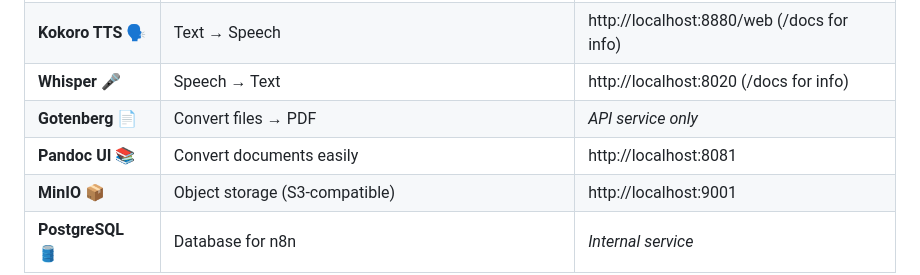
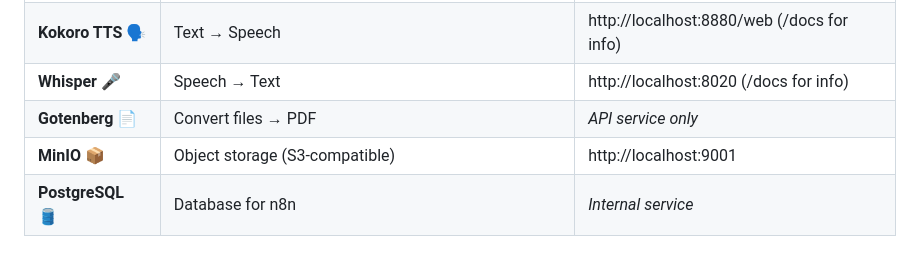
Before and after one commit to fedebarra/local-ai, a Markdown page: README.md, the part around the change. Rendered like a GitHub page; blank space fills up the shorter version.

Commit message:
Remove Pandoc UI from README services list
Removed Pandoc UI entry from the services list.

```diff
--- a/README.md
+++ b/README.md
@@ -16,7 +16,6 @@ You get a complete local AI platform:
 **Kokoro TTS** 🗣️ | Text → Speech | http://localhost:8880/web (/docs for info) |
 **Whisper** 🎤 | Speech → Text | http://localhost:8020 (/docs for info)|
 **Gotenberg** 📄 | Convert files → PDF | *API service only* |
-**Pandoc UI** 📚 | Convert documents easily | http://localhost:8081 |
 **MinIO** 📦 | Object storage (S3‑compatible) | http://localhost:9001 |
 **PostgreSQL** 🛢️ | Database for n8n | *Internal service* |
 
```
